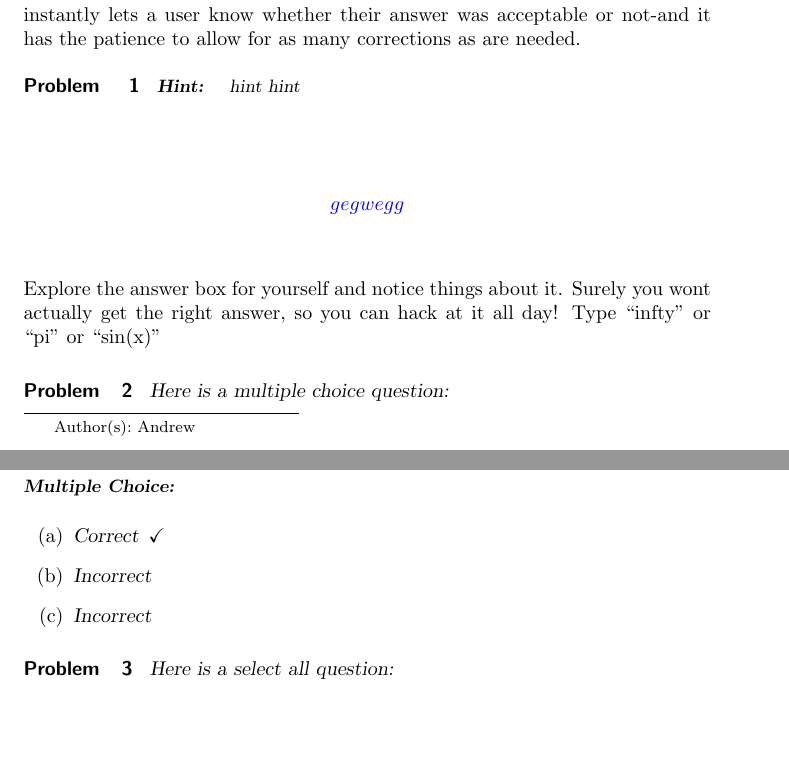
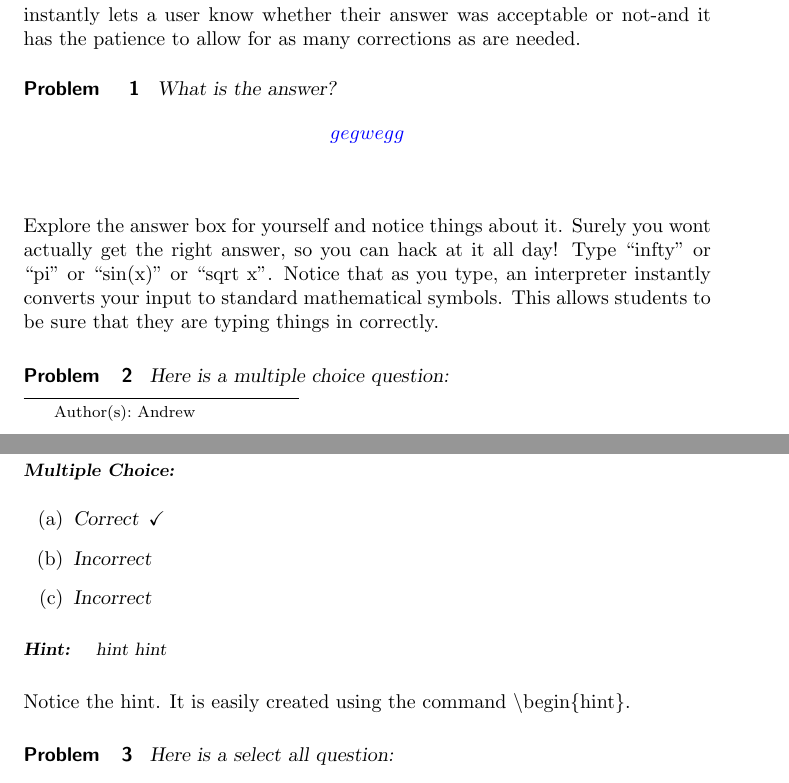
Before and after one commit to CoastalCarolinaUniversity/Calculus-I, a LaTeX document (ximeraDemo/ximeraDemo.tex): two parts of pages 1 and 2 of 3, joined at a grey line, cut so that both start at the same text, the shorter picture padded with empty space. Compiled offline with pdfLaTeX; a LaTeX package or settings file that is missing is left out.

Commit message:
Updates from Overleaf

```diff
--- a/ximeraDemo/ximeraDemo.tex
+++ b/ximeraDemo/ximeraDemo.tex
@@ -44,18 +44,14 @@ Each of the following environments is created with the command $\backslash$begin
 \end{example}
 In addition to the normal tex output html format, ximera offers the answer box! The answer box is the most fundamental form of assessment feedback. It instantly lets a user know whether their answer was acceptable or not-and it has the patience to allow for as many corrections as are needed.
 \begin{problem}
-    \begin{hint}
-        hint hint
-    \end{hint}
-    \[
-    \answer{}
-    \]
+What is the answer?
     \[
     \answer{gegwegg}
     \]
 \end{problem}
 
-Explore the answer box for yourself and notice things about it. Surely you wont actually get the right answer, so you can hack at it all day! Type ``infty" or ``pi" or ``sin(x)"
+Explore the answer box for yourself and notice things about it. Surely you wont actually get the right answer, so you can hack at it all day! Type ``infty" or ``pi" or ``sin(x)" or ``sqrt x".  Notice that as you type, an interpreter instantly converts your input to standard mathematical symbols.
+This allows students to be sure that they are typing things in correctly.
 
 
 \begin{problem}
@@ -65,7 +61,11 @@ Here is a multiple choice question:
         \choice{Incorrect}
         \choice{Incorrect}
     \end{multipleChoice}
+    \begin{hint}
+        hint hint
+    \end{hint}
 \end{problem}
+Notice the hint. It is easily created using the command $\backslash$begin\{hint\}.
 
 \begin{problem}
 Here is a select all question:
```
Also changed, not shown: ximeraDemoXourse.tex (+2 -2 lines).
